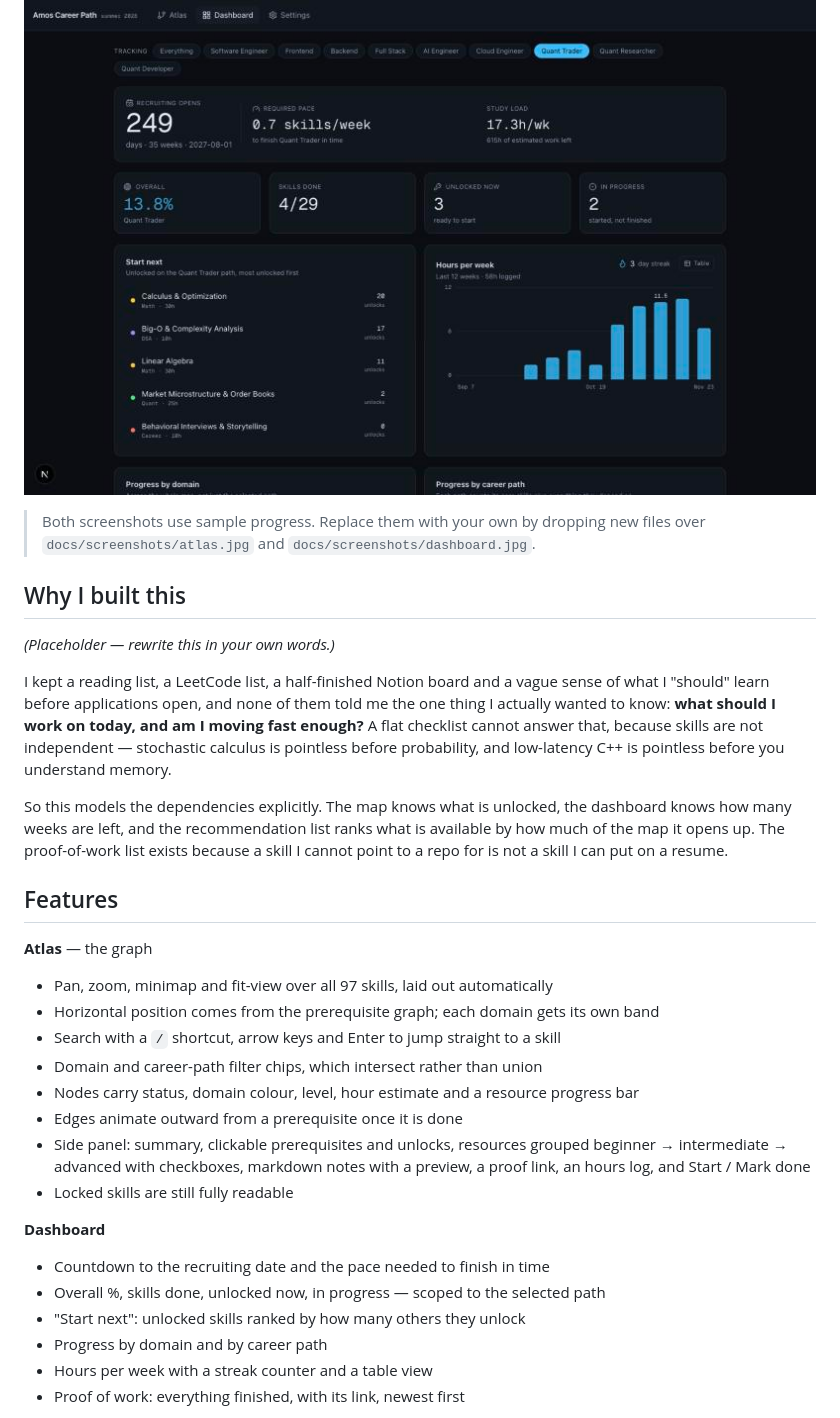
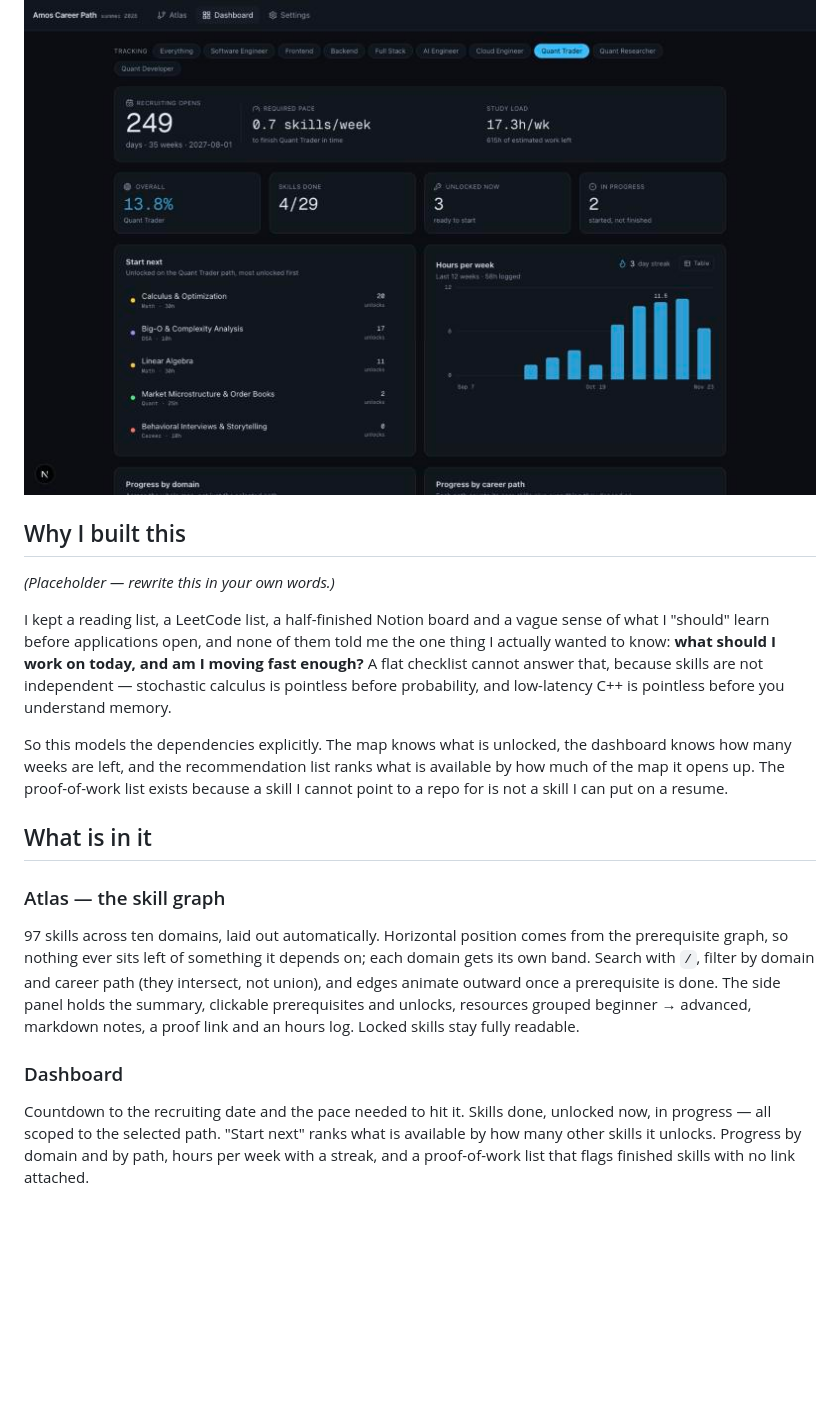
Before and after one commit to aabdulai116/amos-career-path, a Markdown page: README.md, the part around one of its changes. GitHub-like rendering; blank space fills up the shorter version.

```diff
--- a/README.md
+++ b/README.md
@@ -11,9 +19,6 @@ files in the repo.
 ![The Atlas, filtered to the Quant Trader path](docs/screenshots/atlas.jpg)
 
 ![The dashboard, scoped to one path](docs/screenshots/dashboard.jpg)
-
-> Both screenshots use sample progress. Replace them with your own by dropping new
-> files over `docs/screenshots/atlas.jpg` and `docs/screenshots/dashboard.jpg`.
 
 ## Why I built this
 
@@ -31,25 +36,21 @@ dashboard knows how many weeks are left, and the recommendation list ranks what
 available by how much of the map it opens up. The proof-of-work list exists because
 a skill I cannot point to a repo for is not a skill I can put on a resume.
 
-## Features
+## What is in it
 
-**Atlas** — the graph
-- Pan, zoom, minimap and fit-view over all 97 skills, laid out automatically
-- Horizontal position comes from the prerequisite graph; each domain gets its own band
-- Search with a `/` shortcut, arrow keys and Enter to jump straight to a skill
-- Domain and career-path filter chips, which intersect rather than union
-- Nodes carry status, domain colour, level, hour estimate and a resource progress bar
-- Edges animate outward from a prerequisite once it is done
-- Side panel: summary, clickable prerequisites and unlocks, resources grouped
-  beginner → intermediate → advanced with checkboxes, markdown notes with a preview,
-  a proof link, an hours log, and Start / Mark done
-- Locked skills are still fully readable
+### Atlas — the skill graph
+97 skills across ten domains, laid out automatically. Horizontal position comes
+from the prerequisite graph, so nothing ever sits left of something it depends on;
+each domain gets its own band. Search with `/`, filter by domain and career path
+(they intersect, not union), and edges animate outward once a prerequisite is done.
+The side panel holds the summary, clickable prerequisites and unlocks, resources
+grouped beginner → advanced, markdown notes, a proof link and an hours log.
+Locked skills stay fully readable.
 
-**Dashboard**
-- Countdown to the recruiting date and the pace needed to finish in time
-- Overall %, skills done, unlocked now, in progress — scoped to the selected path
-- "Start next": unlocked skills ranked by how many others they unlock
-- Progress by domain and by career path
-- Hours per week with a streak counter and a table view
-- Proof of work: everything finished, with its link, newest first
+### Dashboard
+Countdown to the recruiting date and the pace needed to hit it. Skills done,
+unlocked now, in progress — all scoped to the selected path. "Start next" ranks
+what is available by how many other skills it unlocks. Progress by domain and by
+path, hours per week with a streak, and a proof-of-work list that flags finished
+skills with no link attached.
 
```
Also changed, not shown: other parts of README.md (+112 -31 lines), ROADMAP.md (+3 -2 lines), docs/screenshots/course.jpg (added), docs/screenshots/market-making.jpg (added), docs/screenshots/orderbook.jpg (added).
